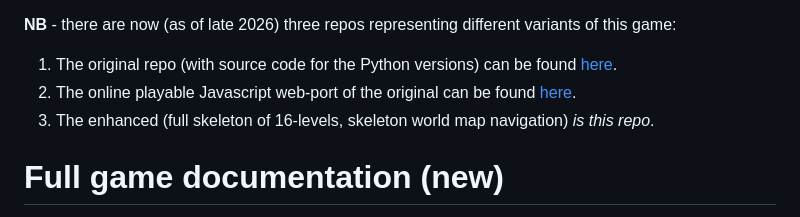
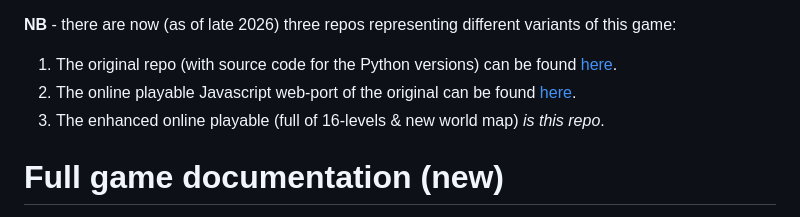
Before and after one commit to isonian314/commander-keen-isis-iia-web-enhance, a Markdown page: README.md, the part around the change. GitHub-like rendering.

```diff
--- a/README.md
+++ b/README.md
@@ -12,7 +12,7 @@ This repo contains a vanilla Javascript port of the Python3 version of "Mystery
 
 1. The original repo (with source code for the Python versions) can be found [here](https://github.com/isonian314/commander-keen-isis-iia-1.1).
 2. The online playable Javascript web-port of the original can be found [here](https://github.com/isonian314/commander-keen-isis-iia-web).
-3. The enhanced (full skeleton of 16-levels, skeleton world map navigation) *is this repo*.
+3. The enhanced online playable (full of 16-levels & new world map) *is this repo*.
 
 # Full game documentation (new)
 
```
